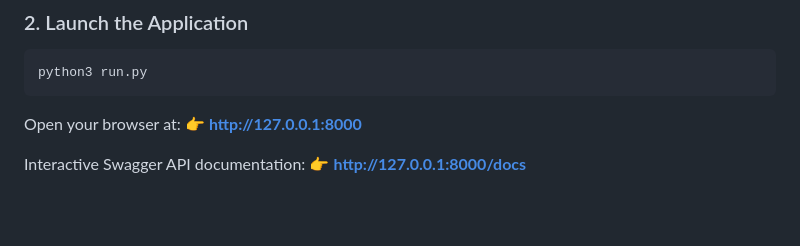
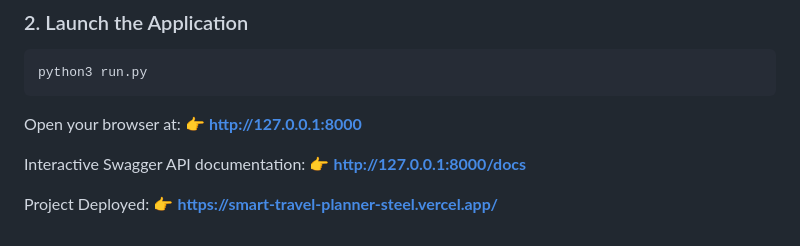
Before and after one commit to shanu454/smart-travel-planner, a Markdown page: README.md, the part around the change. Drawn GitHub-style; blank space fills up the shorter version.

Commit message:
Add project deployment link to README
Added deployment link to the project in README.

```diff
--- a/README.md
+++ b/README.md
@@ -65,3 +65,6 @@ Open your browser at:
 
 Interactive Swagger API documentation:
 👉 **[http://127.0.0.1:8000/docs](http://127.0.0.1:8000/docs)**
+
+Project Deployed:
+👉 **[https://smart-travel-planner-steel.vercel.app/](https://smart-travel-planner-steel.vercel.app/)**
```
